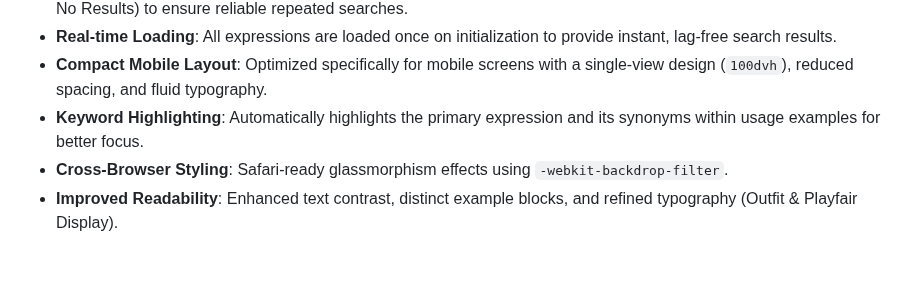
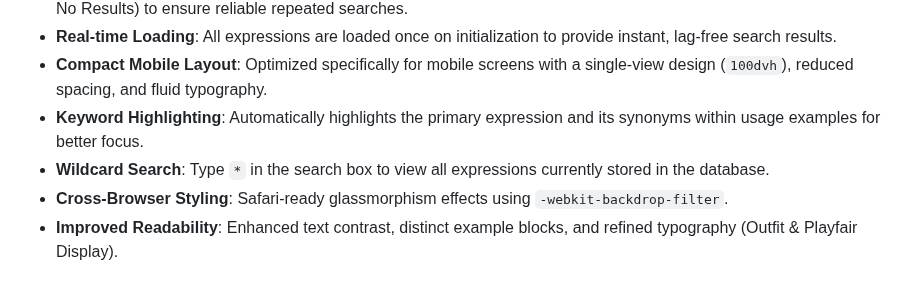
Before and after one commit to heroyik/col_eng, a Markdown page: README.md, the part around the change. GitHub-like rendering.

Commit message:
feat: document wildcard search functionality in README.

```diff
--- a/README.md
+++ b/README.md
@@ -11,6 +11,7 @@ A premium, high-performance web application designed to search and discover auth
 - **Real-time Loading**: All expressions are loaded once on initialization to provide instant, lag-free search results.
 - **Compact Mobile Layout**: Optimized specifically for mobile screens with a single-view design (`100dvh`), reduced spacing, and fluid typography.
 - **Keyword Highlighting**: Automatically highlights the primary expression and its synonyms within usage examples for better focus.
+- **Wildcard Search**: Type `*` in the search box to view all expressions currently stored in the database.
 - **Cross-Browser Styling**: Safari-ready glassmorphism effects using `-webkit-backdrop-filter`.
 - **Improved Readability**: Enhanced text contrast, distinct example blocks, and refined typography (Outfit & Playfair Display).
 
```
